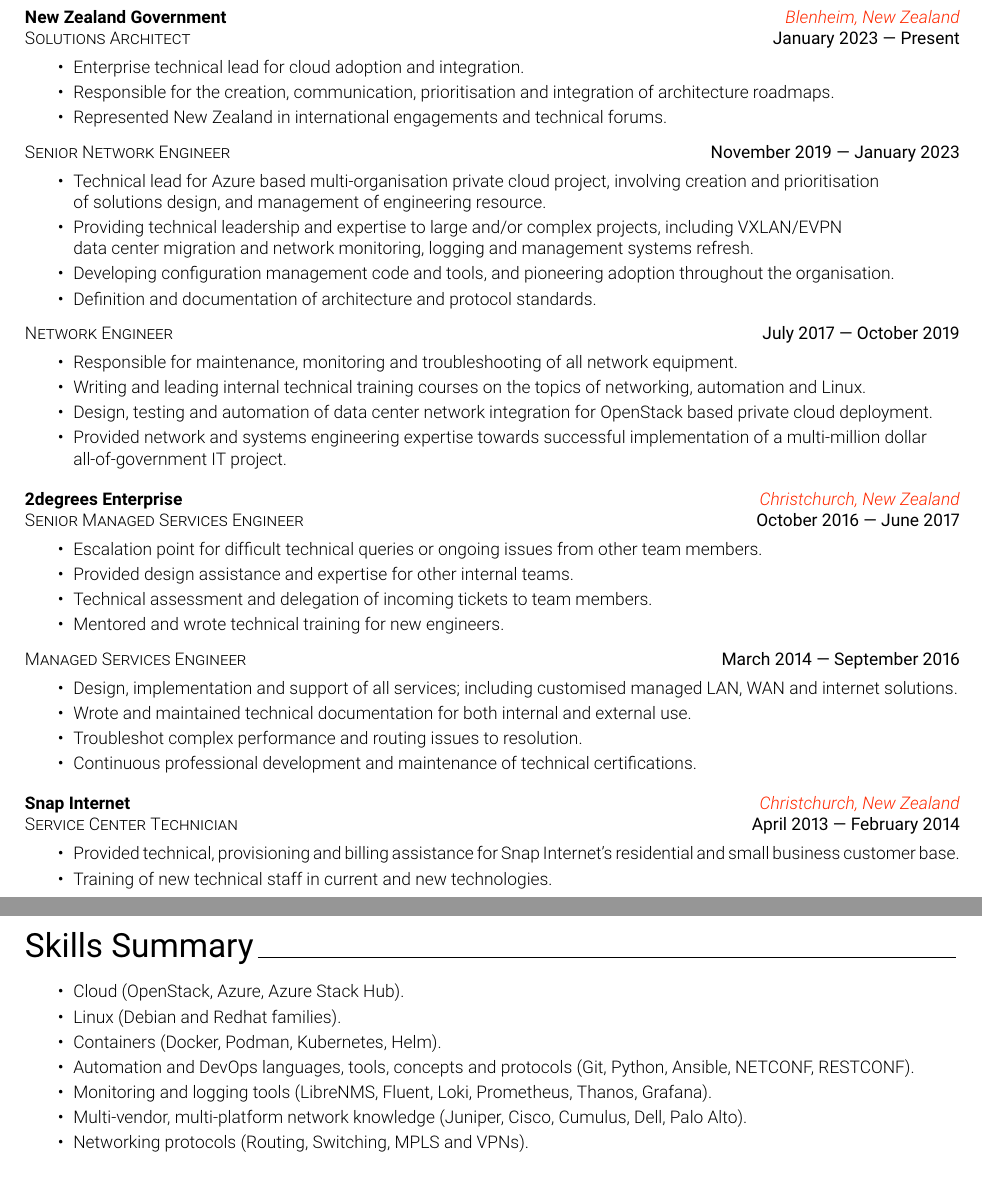
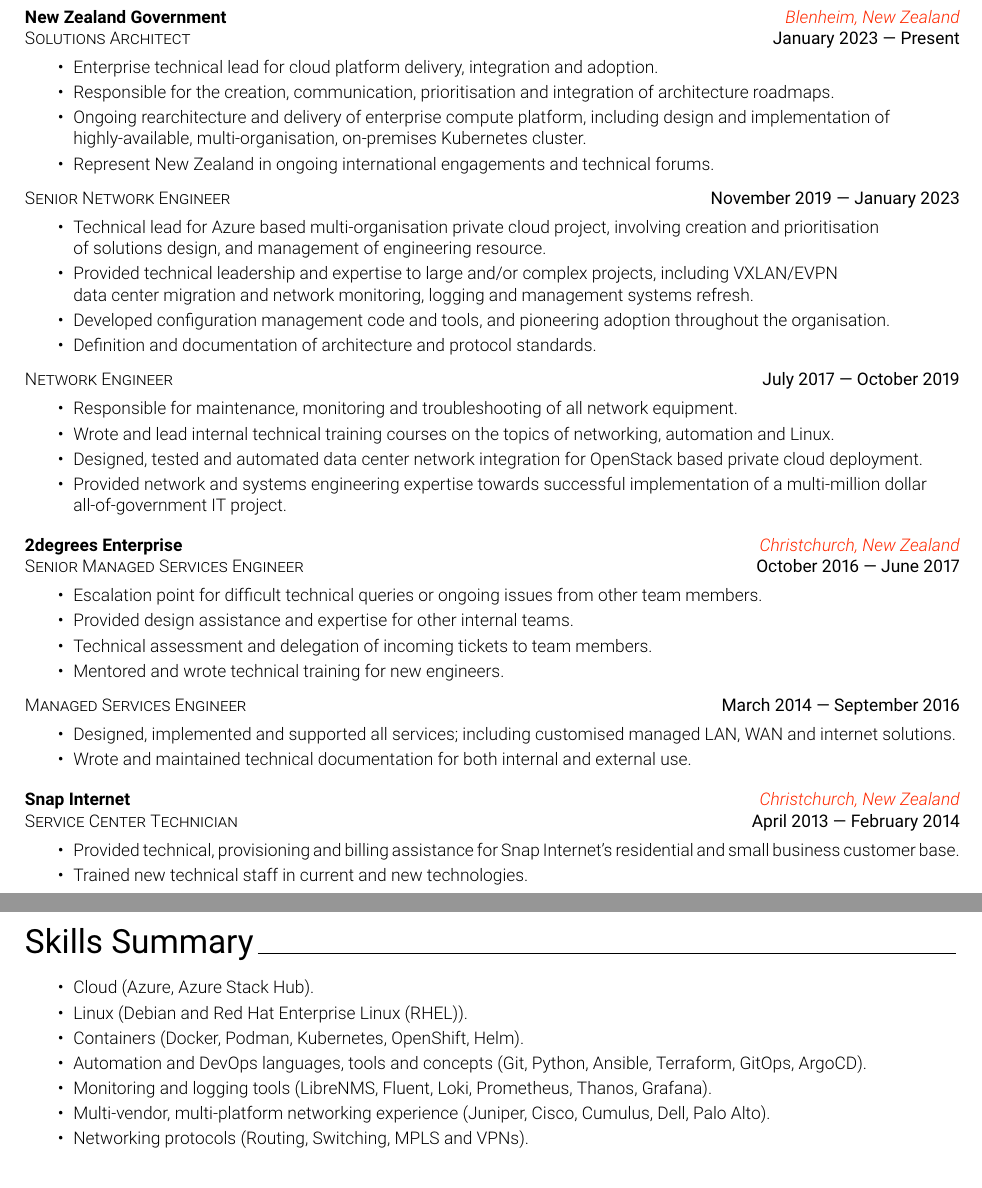
Before and after one commit to mwadman/CV, a LaTeX CV (MichaelWadman_CV.tex, which reads cv/3-Experience.tex, cv/5-Skills.tex): two parts of pages 1 and 2 of 2, joined at a grey line, cut so that both start at the same text. Compiled offline with pdfLaTeX.

Commit message:
CV update 20250714

```diff
--- a/cv/3-Experience.tex
+++ b/cv/3-Experience.tex
@@ -3,27 +3,30 @@
 \employerandlocation{New Zealand Government}{Blenheim, New Zealand}
 \positionanddates{Solutions Architect}{January 2023 --- Present}
 \bulletedlist{%
-        \item {Enterprise technical lead for cloud adoption and integration.}
+        \item {Enterprise technical lead for cloud platform delivery, integration and adoption.}
         \item {Responsible for the creation, communication, prioritisation and integration of architecture roadmaps.}
-        \item {Represented New Zealand in international engagements and technical forums.}
+        \item {Ongoing rearchitecture and delivery of enterprise compute platform, including design and implementation of
+              \\highly-available, multi-organisation, on-premises Kubernetes cluster.}
+        \item {Represent New Zealand in ongoing international engagements and technical forums.}
 }
 \vspace{1mm}
 \positionanddates{Senior Network Engineer}{November 2019 --- January 2023}
 \bulletedlist{%
         \item {Technical lead for Azure based multi-organisation private cloud project, involving creation and prioritisation
               \\of solutions design, and management of engineering resource.}
-        \item {Providing technical leadership and expertise to large and/or complex projects, including VXLAN/EVPN
+        \item {Provided technical leadership and expertise to large and/or complex projects, including VXLAN/EVPN
               \\data center migration and network monitoring, logging and management systems refresh.}
-        \item {Developing configuration management code and tools, and pioneering adoption throughout the organisation.}
+        \item {Developed configuration management code and tools, and pioneering adoption throughout the organisation.}
         \item {Definition and documentation of architecture and protocol standards.}
 }
 \vspace{1mm}
 \positionanddates{Network Engineer}{July 2017 --- October 2019}
 \bulletedlist{%
         \item {Responsible for maintenance, monitoring and troubleshooting of all network equipment.}
-        \item {Writing and leading internal technical training courses on the topics of networking, automation and Linux.}
-        \item {Design, testing and automation of data center network integration for OpenStack based private cloud deployment.}
-        \item {Provided network and systems engineering expertise towards successful implementation of a multi-million dollar\\ all-of-government IT project.}
+        \item {Wrote and lead internal technical training courses on the topics of networking, automation and Linux.}
+        \item {Designed, tested and automated data center network integration for OpenStack based private cloud deployment.}
+        \item {Provided network and systems engineering expertise towards successful implementation of a multi-million dollar
+              \\ all-of-government IT project.}
 }
 \vspace{2mm}
 \employerandlocation{2degrees Enterprise}{Christchurch, New Zealand}
@@ -37,15 +40,13 @@
 \vspace{1mm}
 \positionanddates{Managed Services Engineer}{March 2014 --- September 2016}
 \bulletedlist{%
-        \item {Design, implementation and support of all services; including customised managed LAN, WAN and internet solutions.}
+        \item {Designed, implemented and supported all services; including customised managed LAN, WAN and internet solutions.}
         \item {Wrote and maintained technical documentation for both internal and external use.}
-        \item {Troubleshot complex performance and routing issues to resolution.}
-        \item {Continuous professional development and maintenance of technical certifications.}
 }
 \vspace{2mm}
 \employerandlocation{Snap Internet}{Christchurch, New Zealand}
 \positionanddates{Service Center Technician}{April 2013 --- February 2014}
 \bulletedlist{%
         \item {Provided technical, provisioning and billing assistance for Snap Internet's residential and small business customer base.}
-        \item {Training of new technical staff in current and new technologies.}
+        \item {Trained new technical staff in current and new technologies.}
 }
--- a/cv/5-Skills.tex
+++ b/cv/5-Skills.tex
@@ -1,10 +1,10 @@
 {\sectionstyle{Skills Summary}}
 \bulletedlist{%
-        \item Cloud (OpenStack, Azure, Azure Stack Hub).
-        \item Linux (Debian and Redhat families).
-        \item Containers (Docker, Podman, Kubernetes, Helm).
-        \item Automation and DevOps languages, tools, concepts and protocols (Git, Python, Ansible, NETCONF, RESTCONF).
+        \item Cloud (Azure, Azure Stack Hub).
+        \item Linux (Debian and Red Hat Enterprise Linux (RHEL)).
+        \item Containers (Docker, Podman, Kubernetes, OpenShift, Helm).
+        \item Automation and DevOps languages, tools and concepts (Git, Python, Ansible, Terraform, GitOps, ArgoCD).
         \item Monitoring and logging tools (LibreNMS, Fluent, Loki, Prometheus, Thanos, Grafana).
-        \item Multi-vendor, multi-platform network knowledge (Juniper, Cisco, Cumulus, Dell, Palo Alto).
+        \item Multi-vendor, multi-platform networking experience (Juniper, Cisco, Cumulus, Dell, Palo Alto).
         \item Networking protocols (Routing, Switching, MPLS and VPNs).
 }
```
Also changed, not shown: MichaelWadman_CV.pdf.
